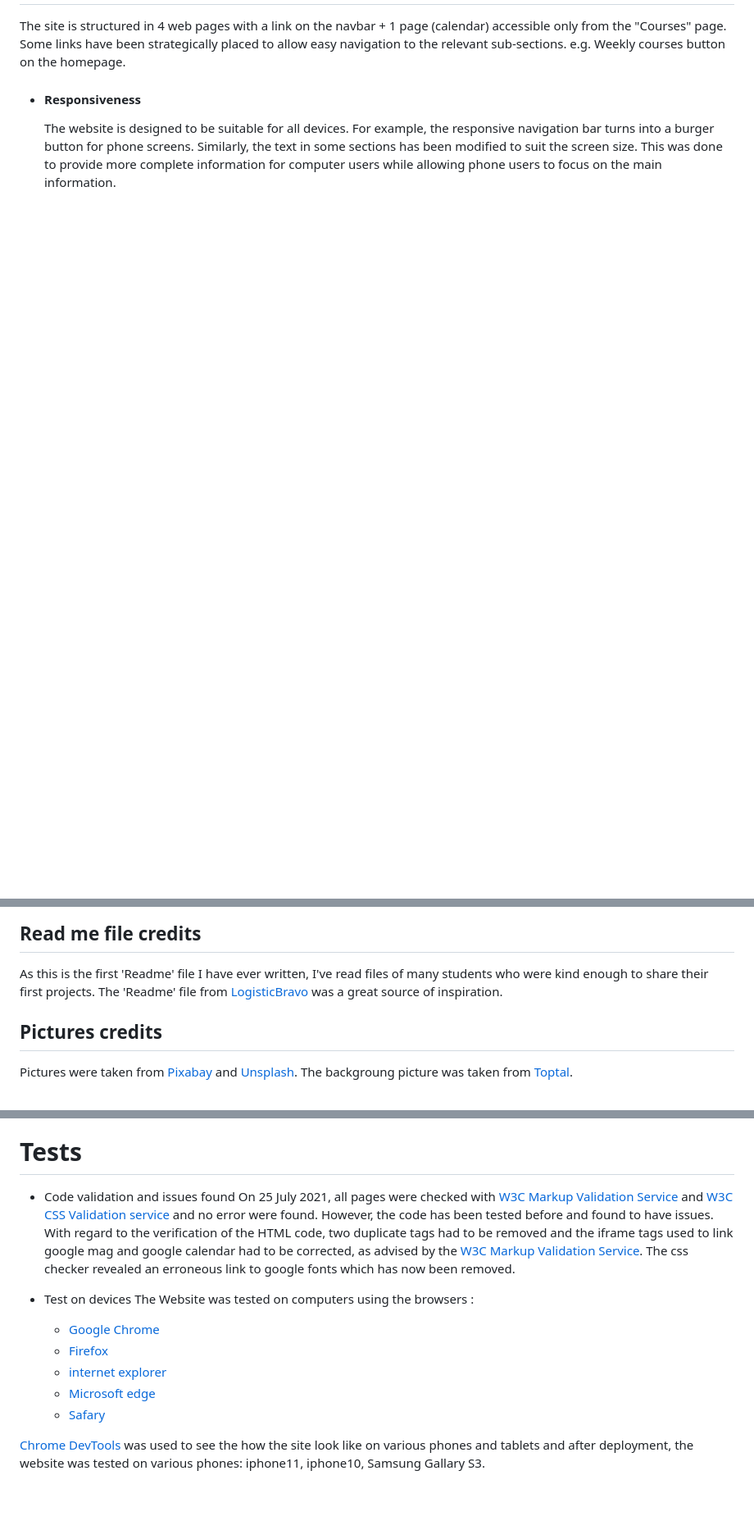
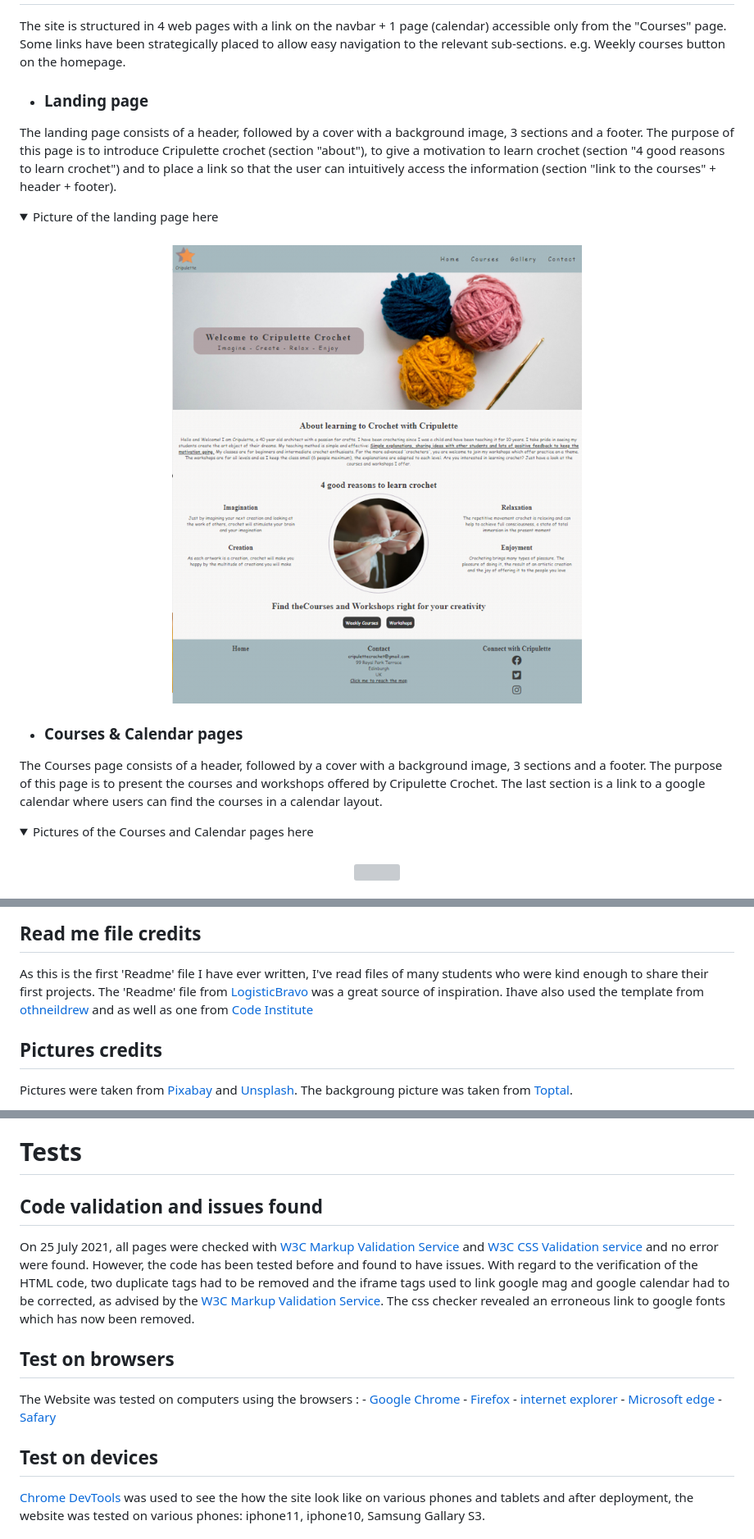
Before and after one commit to Code-Institute-Submissions/project1_code_institute_Laure_Piechaczyk, a Markdown page: README.md, 3 parts joined by grey strips. Shown at 82% size. GitHub-like rendering; pictures changed too: assets/images/Picture-readme/Landing-page.png (added); folded sections open; blank space fills up the shorter version; grey boxes are pictures that could not be loaded.

```diff
--- a/README.md
+++ b/README.md
@@ -83,5 +121,20 @@ to add a link here
 The site is structured in 4 web pages with a link on the navbar + 1 page (calendar) accessible only from the "Courses" page. Some links have been strategically placed to allow easy navigation to the relevant sub-sections. e.g. Weekly courses button on the homepage.
 
--   #### Responsiveness
-    The website is designed to be suitable for all devices. For example, the responsive navigation bar turns into a burger button for phone screens.
-    Similarly, the text in some sections has been modified to suit the screen size. This was done to provide more complete information for computer users while allowing phone users to focus on the main information.
+- ### Landing page
+The landing page consists of a header, followed by a cover with a background image, 3 sections and a footer.
+The purpose of this page is to introduce Cripulette crochet (section "about"), to give a motivation to learn crochet (section "4 good reasons to learn crochet") and to place a link so that the user can intuitively access the information (section "link to the courses" + header + footer).
+
+<details>
+<summary>Picture of the landing page here</summary>
+<h3 align="center"><img src="assets/images/Picture-readme/Landing-page.png"></h3>
+</details>
+
+- ### Courses & Calendar pages
+The Courses page consists of a header, followed by a cover with a background image, 3 sections and a footer.
+The purpose of this page is to present the courses and workshops offered by Cripulette Crochet. The last section is a link to a google calendar where users can find the courses in a calendar layout.
+
+<details>
+<summary>Pictures of the Courses and Calendar pages here</summary>
+<h3 align="center"><img src="assets/images/Picture-readme/courses-calendar-pages.png"></h3>
+</details>
+
@@ -168,7 +242,7 @@ Some of the content of the website was inspired by [ammoniteyarns](https://www.a
 
 ## Read me file credits
 As this is the first 'Readme' file I have ever written, I've read files of many students who were kind enough to share their first projects.
-The 'Readme' file from [LogisticBravo](https://github.com/LogisticBravo/Milestone_Project-1-3DPrintQ) was a great source of inspiration.
+The 'Readme' file from [LogisticBravo](https://github.com/LogisticBravo/Milestone_Project-1-3DPrintQ) was a great source of inspiration. Ihave also used the template from [othneildrew](https://github.com/othneildrew/Best-README-Template) and as well as one from [Code Institute](https://github.com/Code-Institute-Solutions/readme-template)
 
 ## Pictures credits
 Pictures were taken from [Pixabay](https://pixabay.com/) and [Unsplash](https://unsplash.com/). The backgroung picture was taken from [Toptal](https://www.toptal.com/designers/subtlepatterns/?s=striped_lens).
@@ -198,13 +272,13 @@ Pictures were taken from [Pixabay](https://pixabay.com/) and [Unsplash](https://
 citations: [ACNNJ](https://artcenter-nnj.org/10-famous-quotes-about-art/)
 
 # Tests
-- Code validation and issues found
+## Code validation and issues found
 On 25 July 2021, all pages were checked with [W3C Markup Validation Service](https://validator.w3.org/) and [W3C CSS Validation service](https://jigsaw.w3.org/css-validator/) and no error were found.
 However, the code has been tested before and found to have issues.
 With regard to the verification of the HTML code, two duplicate tags had to be removed and the iframe tags used to link google mag and google calendar had to be corrected, as advised by the [W3C Markup Validation Service](https://validator.w3.org/).
 The css checker revealed an erroneous link to google fonts which has now been removed.
 
-- Test on devices
+## Test on browsers
 The Website was tested on computers using the browsers :
     - [Google Chrome](https://en.wikipedia.org/wiki/Google_Chrome)
     - [Firefox](https://en.wikipedia.org/wiki/Firefox)
@@ -212,6 +286,7 @@ The Website was tested on computers using the browsers :
     - [Microsoft edge](https://en.wikipedia.org/wiki/Microsoft_Edge)
     - [Safary](https://en.wikipedia.org/wiki/Safari_(software))
 
+## Test on devices
 [Chrome DevTools](https://developer.chrome.com/docs/devtools/) was used to see the how the site look like on various phones and tablets and after deployment, the website was tested on various phones: iphone11, iphone10, Samsung Gallary S3.
 
 # Deployment
```
Also changed, not shown: other parts of README.md (+132 -78 lines), assets/images/Picture-readme/Contact-page.png (added), assets/images/Picture-readme/Courses-page.png (added), assets/images/Picture-readme/Gallery-page.png (added), 1 other file.
